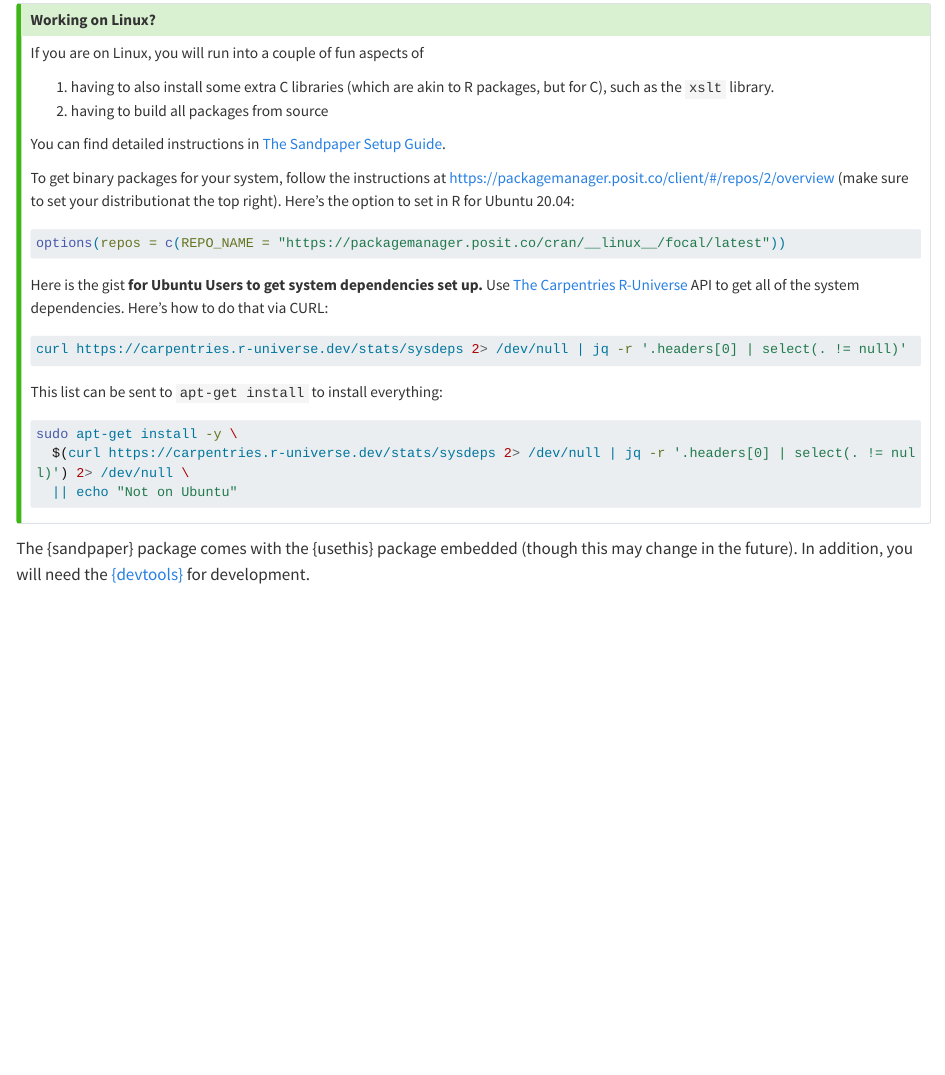
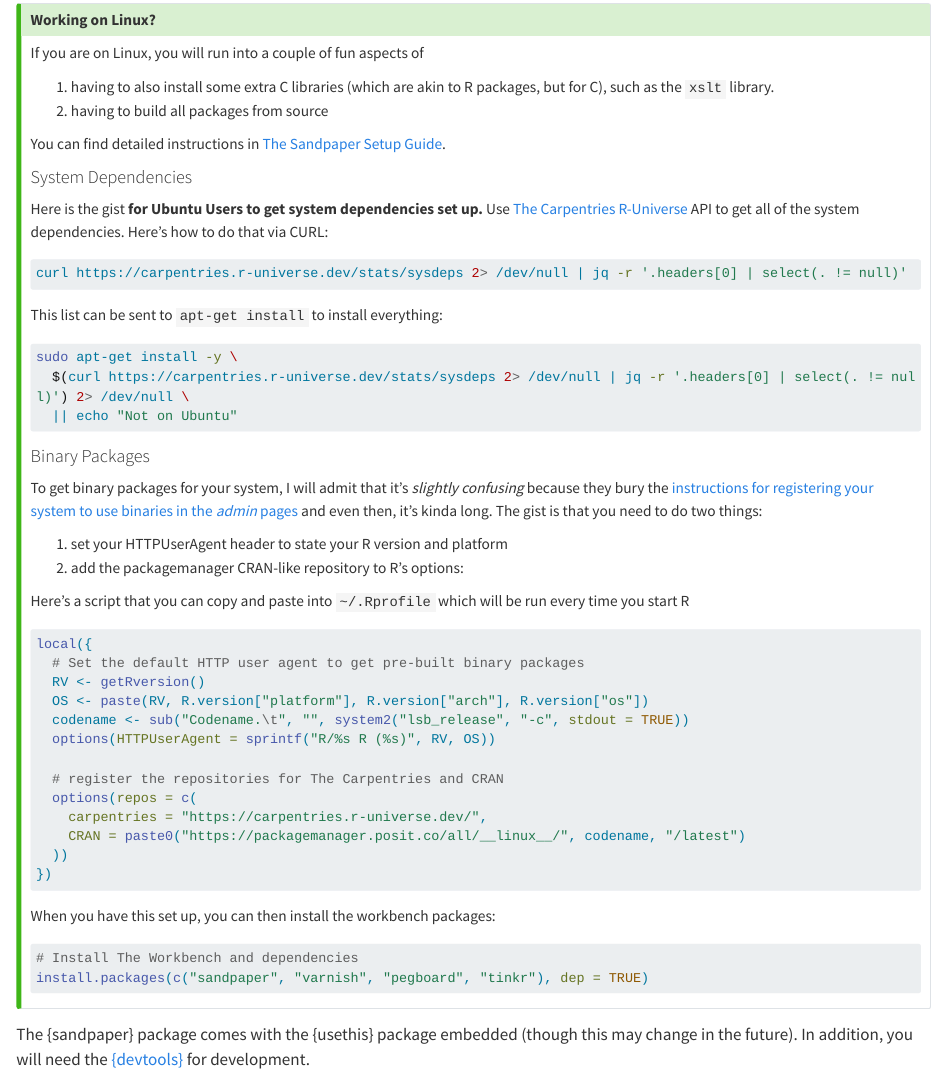
Before and after one commit to carpentries/workbench-dev, a Quarto document (setup.qmd): the page in a window 1100 px wide, from 1040 px down. Rendered offline with R 4.5, knitr and Pandoc in place of Quarto, with nearby package versions; some code elsewhere in the file could not run offline; long lines of code are wrapped.

Commit message:
add more docs for linux users

````diff
--- a/setup.qmd
+++ b/setup.qmd
@@ -50,14 +50,7 @@ If you are on Linux, you will run into a couple of fun aspects of
 You can find detailed instructions in [The Sandpaper Setup
 Guide](https://carpentries.github.io/sandpaper-docs/#infrastructure-r-packages-2).
 
-To get binary packages for your system, follow the instructions at
-<https://packagemanager.posit.co/client/#/repos/2/overview> (make sure to set
-your distributionat the top right). Here's the option to set in R for Ubuntu
-20.04:
-
-```r
-options(repos = c(REPO_NAME = "https://packagemanager.posit.co/cran/__linux__/focal/latest"))
-```
+#### System Dependencies
 
 Here is the gist **for Ubuntu Users to get system dependencies set up.** Use
 [The Carpentries R-Universe](https://carpentries.r-universe.dev) API to get all
@@ -73,6 +66,43 @@ This list can be sent to `apt-get install` to install everything:
 sudo apt-get install -y \
   $(curl https://carpentries.r-universe.dev/stats/sysdeps 2> /dev/null | jq -r '.headers[0] | select(. != null)') 2> /dev/null \
   || echo "Not on Ubuntu"
+```
+
+#### Binary Packages
+
+To get binary packages for your system, I will admit that it's _slightly
+confusing_ because they bury the [instructions for registering your system to
+use binaries in the _admin_
+pages](https://packagemanager.posit.co/__docs__/admin/serving-binaries/#binaries-r-configuration-linux)
+and even then, it's kinda long. The gist is that you need to do two things:
+
+1. set your HTTPUserAgent header to state your R version and platform
+2. add the packagemanager CRAN-like repository to R's options:
+
+Here's a script that you can copy and paste into `~/.Rprofile` which will be
+run every time you start R
+
+```r
+local({
+  # Set the default HTTP user agent to get pre-built binary packages
+  RV <- getRversion()
+  OS <- paste(RV, R.version["platform"], R.version["arch"], R.version["os"])
+  codename <- sub("Codename.\t", "", system2("lsb_release", "-c", stdout = TRUE))
+  options(HTTPUserAgent = sprintf("R/%s R (%s)", RV, OS))
+
+  # register the repositories for The Carpentries and CRAN
+  options(repos = c(
+    carpentries = "https://carpentries.r-universe.dev/",
+    CRAN = paste0("https://packagemanager.posit.co/all/__linux__/", codename, "/latest")
+  ))
+})
+```
+
+When you have this set up, you can then install the workbench packages:
+
+```r
+# Install The Workbench and dependencies
+install.packages(c("sandpaper", "varnish", "pegboard", "tinkr"), dep = TRUE)
 ```
 
 :::
````
